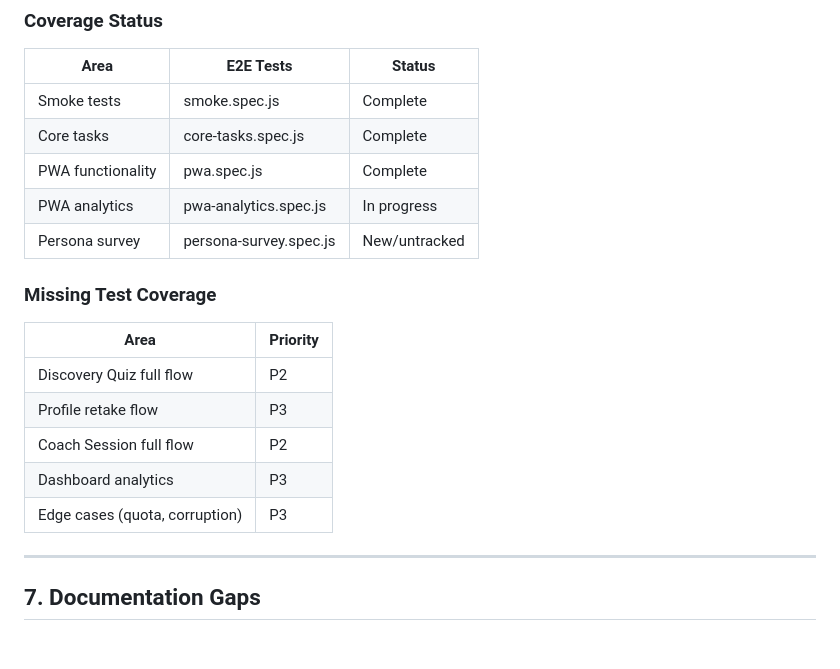
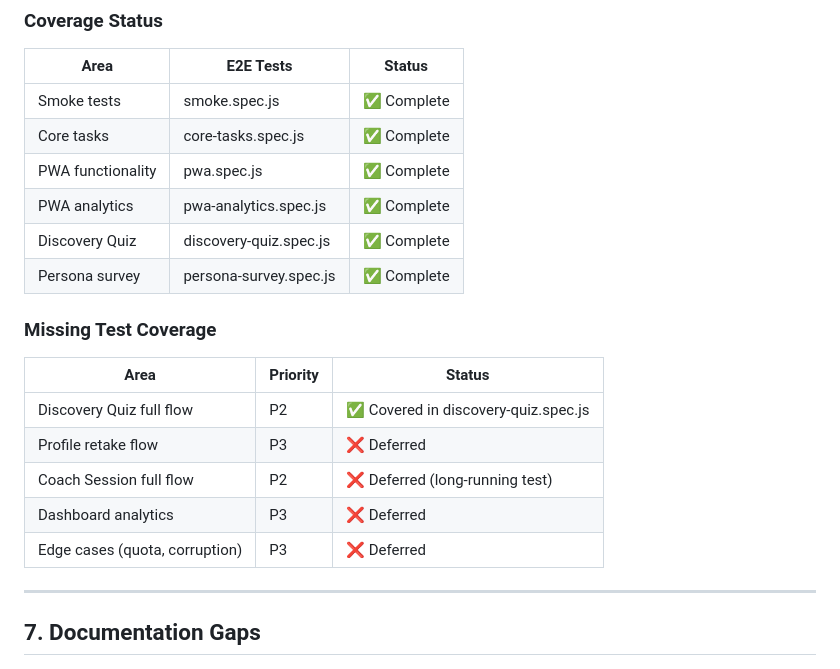
Before and after one commit to kingpinzs/working_memory_training_app, a Markdown page: docs/GAPS.md, the part around the change. Rendered like a GitHub page.

Commit message:
docs: Update GAPS.md testing section to reflect actual coverage
- Mark all 6 test files as complete
- Add discovery-quiz.spec.js and persona-survey.spec.js to coverage table
- Mark P2 Discovery Quiz as covered
- Mark remaining test gaps as deferred

🤖 Generated with [Claude Code](https://claude.com/claude-code)

Co-Authored-By: Claude Opus 4.5 <noreply@anthropic.com>

```diff
--- a/docs/GAPS.md
+++ b/docs/GAPS.md
@@ -138,21 +138,22 @@
 
 | Area | E2E Tests | Status |
 |------|-----------|--------|
-| Smoke tests | smoke.spec.js | Complete |
-| Core tasks | core-tasks.spec.js | Complete |
-| PWA functionality | pwa.spec.js | Complete |
-| PWA analytics | pwa-analytics.spec.js | In progress |
-| Persona survey | persona-survey.spec.js | New/untracked |
+| Smoke tests | smoke.spec.js | ✅ Complete |
+| Core tasks | core-tasks.spec.js | ✅ Complete |
+| PWA functionality | pwa.spec.js | ✅ Complete |
+| PWA analytics | pwa-analytics.spec.js | ✅ Complete |
+| Discovery Quiz | discovery-quiz.spec.js | ✅ Complete |
+| Persona survey | persona-survey.spec.js | ✅ Complete |
 
 ### Missing Test Coverage
 
-| Area | Priority |
-|------|----------|
-| Discovery Quiz full flow | P2 |
-| Profile retake flow | P3 |
-| Coach Session full flow | P2 |
-| Dashboard analytics | P3 |
-| Edge cases (quota, corruption) | P3 |
+| Area | Priority | Status |
+|------|----------|--------|
+| Discovery Quiz full flow | P2 | ✅ Covered in discovery-quiz.spec.js |
+| Profile retake flow | P3 | ❌ Deferred |
+| Coach Session full flow | P2 | ❌ Deferred (long-running test) |
+| Dashboard analytics | P3 | ❌ Deferred |
+| Edge cases (quota, corruption) | P3 | ❌ Deferred |
 
 ---
 
```
